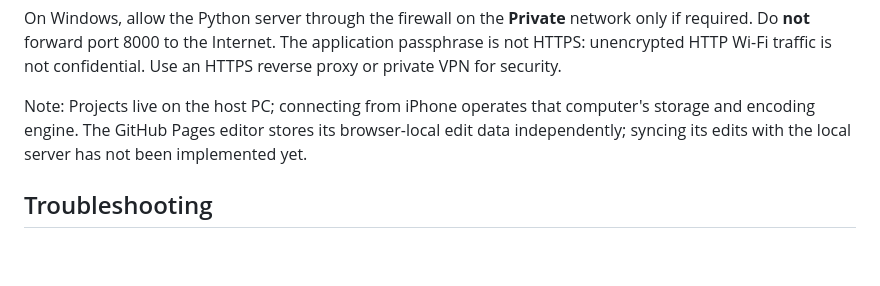
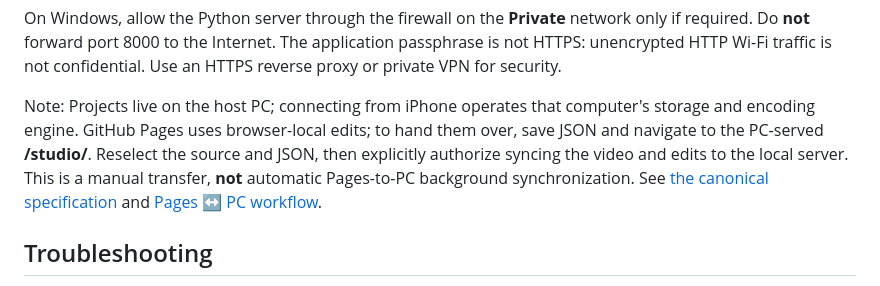
Before and after one commit to kameusagiyahoo/movie_modify, a Markdown page: docs/windows-linux.md, the part around the change. GitHub-like rendering; blank space fills up the shorter version.

Commit message:
Align Windows/Linux guide with manual Pages-to-Studio transfer and canonical spec

```diff
--- a/docs/windows-linux.md
+++ b/docs/windows-linux.md
@@ -100,9 +100,13 @@ The application passphrase is not HTTPS: unencrypted HTTP Wi-Fi traffic is
 not confidential. Use an HTTPS reverse proxy or private VPN for security.
 
 Note: Projects live on the host PC; connecting from iPhone operates that
-computer's storage and encoding engine. The GitHub Pages editor stores its
-browser-local edit data independently; syncing its edits with the local server
-has not been implemented yet.
+computer's storage and encoding engine. GitHub Pages uses browser-local edits;
+to hand them over, save JSON and navigate to the PC-served **/studio/**.
+Reselect the source and JSON, then explicitly authorize syncing the video
+and edits to the local server. This is a manual transfer, **not** automatic
+Pages-to-PC background synchronization. See
+[the canonical specification](SPECIFICATION.md) and
+[Pages ↔ PC workflow](bridge-workflow.md).
 
 ## Troubleshooting
 
```
